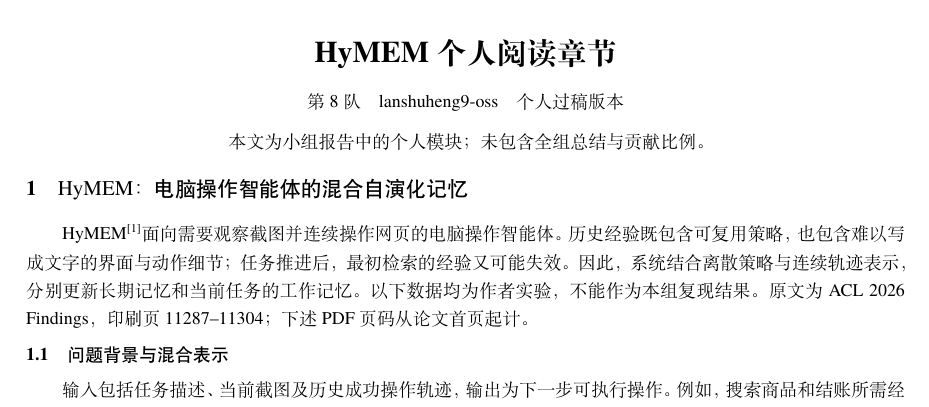
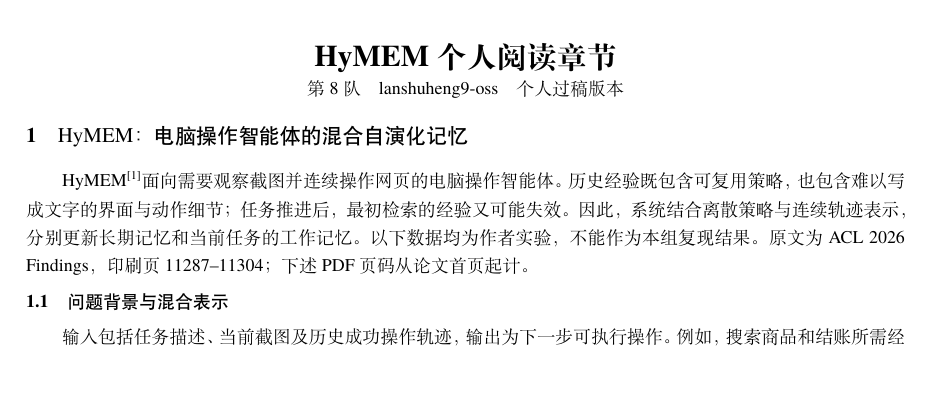
Before and after one commit to YaoYang-123456/NLP-2026-Team08-Structured-Memory, a LaTeX problem sheet (reports/homework/hymem-preview.tex): part of page 1 of 2, cut so that both start at the same text, the shorter picture padded with empty space. Compiled offline with XeLaTeX; a missing font is replaced by an installed copy or a similar font.

Commit message:
docs: keep HyMEM delivery on F-reviewed content

```diff
--- a/reports/homework/hymem-preview.tex
+++ b/reports/homework/hymem-preview.tex
@@ -8,9 +8,8 @@
 \begin{document}
 \raggedbottom
 \begin{center}
-{\Large\bfseries HyMEM 个人阅读章节}\par\vspace{3mm}
-第8队\quad lanshuheng9-oss\quad 个人过稿版本\par\vspace{2mm}
-{\small 本文为小组报告中的个人模块；未包含全组总结与贡献比例。}
+{\Large\bfseries HyMEM 个人阅读章节}\par
+第8队\quad lanshuheng9-oss\quad 个人过稿版本
 \end{center}
 \input{sections/04-hymem}
 \bibliographystyle{jos}
```
Also changed, not shown: reports/homework/hymem-reading-guide.md (+1 -1 lines), reports/homework/sections/04-hymem.tex (+1 -3 lines), reports/homework/hymem-reading-report.pdf, 1 other file.
